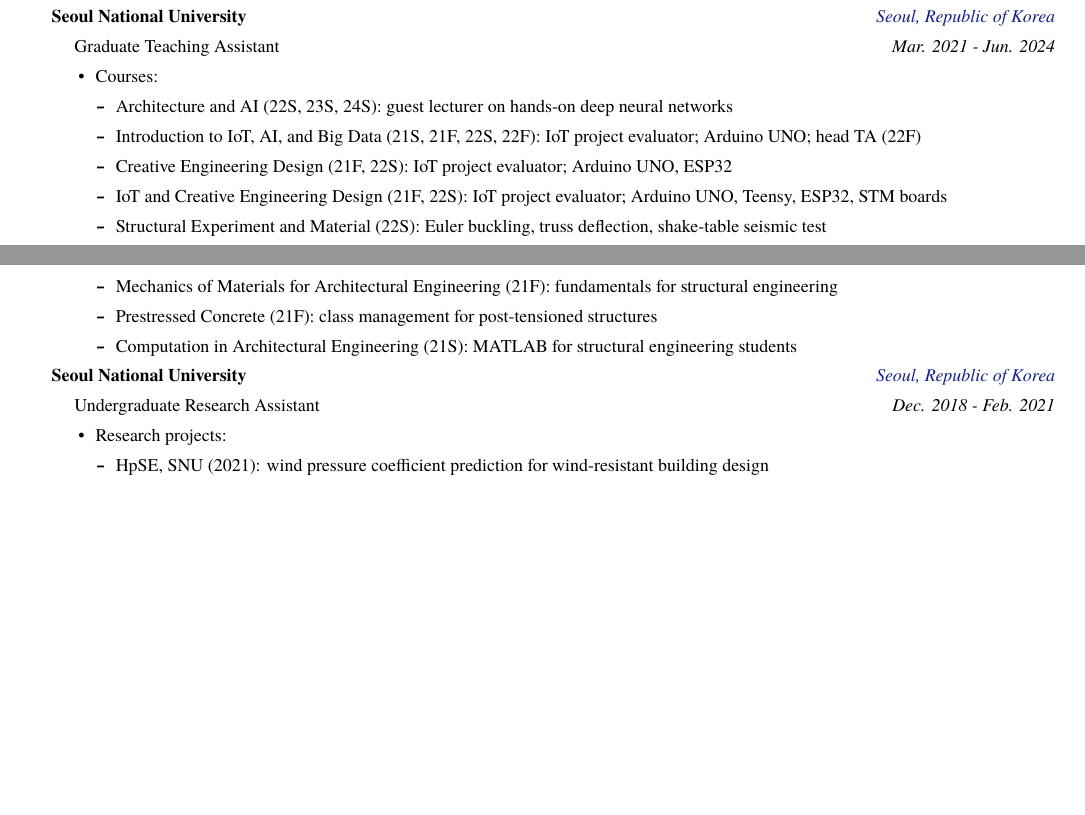
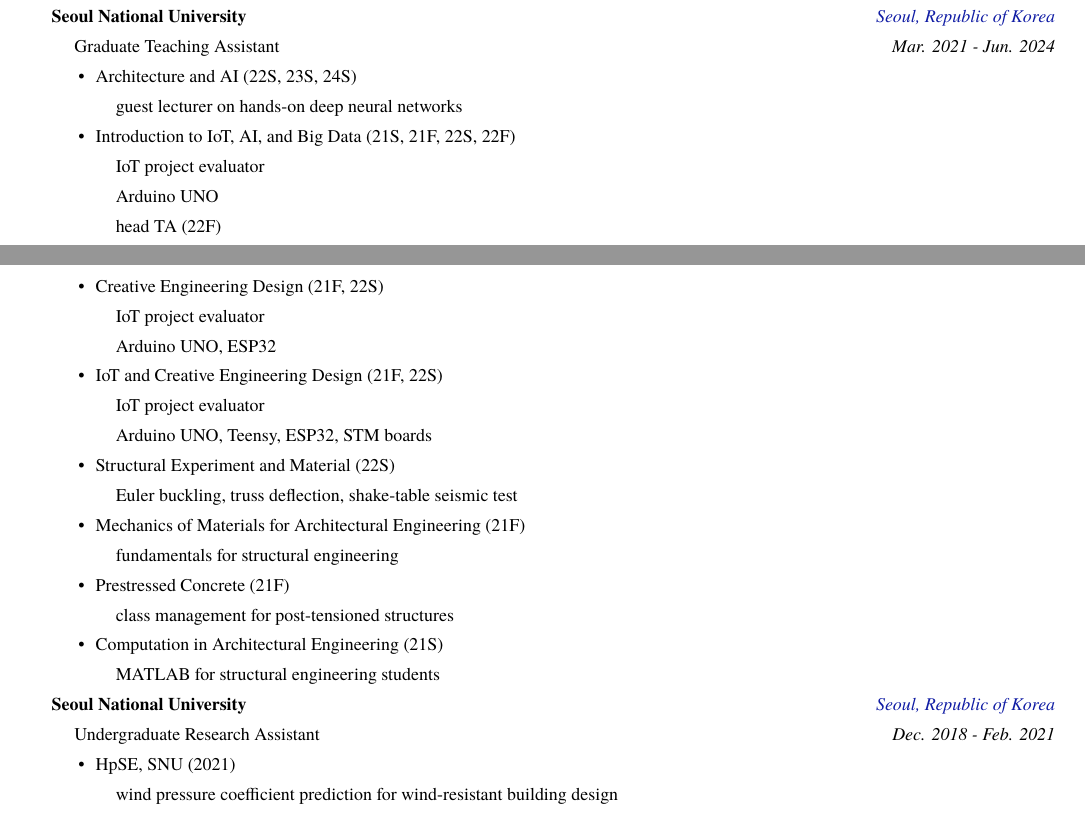
Before and after one commit to concrete-sangminlee/academic-cv-template, a LaTeX CV (research-cv/cv.tex, which reads research-cv/cv/research_experience.tex): two parts of pages 1 and 2 of 3 before the commit and two parts of pages 1 and 2 of 4 after it, joined at a grey line, cut so that both start at the same text, the shorter picture padded with empty space. Compiled offline with XeLaTeX; a missing font is replaced by an installed copy or a similar font.

Commit message:
Split course and project details onto indented lines; extend previews to 4 pages
Co-Authored-By: Claude Fable 5 <noreply@anthropic.com>

```diff
--- a/research-cv/cv/research_experience.tex
+++ b/research-cv/cv/research_experience.tex
@@ -67,17 +67,49 @@
   {Mar. 2021 - Jun. 2024}
   {
     \begin{cvitems}
-      \item {Courses:}
-        \begin{itemize}[leftmargin=2.5ex, nosep, noitemsep]
+      \item {Architecture and AI (22S, 23S, 24S)}
+        \begin{itemize}[label={}, leftmargin=2.5ex, nosep, noitemsep]
           \setlength{\parskip}{0pt}
-          \item {Architecture and AI (22S, 23S, 24S): guest lecturer on hands-on deep neural networks}
-          \item {Introduction to IoT, AI, and Big Data (21S, 21F, 22S, 22F): IoT project evaluator; Arduino UNO; head TA (22F)}
-          \item {Creative Engineering Design (21F, 22S): IoT project evaluator; Arduino UNO, ESP32}
-          \item {IoT and Creative Engineering Design (21F, 22S): IoT project evaluator; Arduino UNO, Teensy, ESP32, STM boards}
-          \item {Structural Experiment and Material (22S): Euler buckling, truss deflection, shake-table seismic test}
-          \item {Mechanics of Materials for Architectural Engineering (21F): fundamentals for structural engineering}
-          \item {Prestressed Concrete (21F): class management for post-tensioned structures}
-          \item {Computation in Architectural Engineering (21S): MATLAB for structural engineering students}
+          \item {guest lecturer on hands-on deep neural networks}
+        \end{itemize}
+      \item {Introduction to IoT, AI, and Big Data (21S, 21F, 22S, 22F)}
+        \begin{itemize}[label={}, leftmargin=2.5ex, nosep, noitemsep]
+          \setlength{\parskip}{0pt}
+          \item {IoT project evaluator}
+          \item {Arduino UNO}
+          \item {head TA (22F)}
+        \end{itemize}
+      \item {Creative Engineering Design (21F, 22S)}
+        \begin{itemize}[label={}, leftmargin=2.5ex, nosep, noitemsep]
+          \setlength{\parskip}{0pt}
+          \item {IoT project evaluator}
+          \item {Arduino UNO, ESP32}
+        \end{itemize}
+      \item {IoT and Creative Engineering Design (21F, 22S)}
+        \begin{itemize}[label={}, leftmargin=2.5ex, nosep, noitemsep]
+          \setlength{\parskip}{0pt}
+          \item {IoT project evaluator}
+          \item {Arduino UNO, Teensy, ESP32, STM boards}
+        \end{itemize}
+      \item {Structural Experiment and Material (22S)}
+        \begin{itemize}[label={}, leftmargin=2.5ex, nosep, noitemsep]
+          \setlength{\parskip}{0pt}
+          \item {Euler buckling, truss deflection, shake-table seismic test}
+        \end{itemize}
+      \item {Mechanics of Materials for Architectural Engineering (21F)}
+        \begin{itemize}[label={}, leftmargin=2.5ex, nosep, noitemsep]
+          \setlength{\parskip}{0pt}
+          \item {fundamentals for structural engineering}
+        \end{itemize}
+      \item {Prestressed Concrete (21F)}
+        \begin{itemize}[label={}, leftmargin=2.5ex, nosep, noitemsep]
+          \setlength{\parskip}{0pt}
+          \item {class management for post-tensioned structures}
+        \end{itemize}
+      \item {Computation in Architectural Engineering (21S)}
+        \begin{itemize}[label={}, leftmargin=2.5ex, nosep, noitemsep]
+          \setlength{\parskip}{0pt}
+          \item {MATLAB for structural engineering students}
         \end{itemize}
     \end{cvitems}
   }
@@ -89,12 +121,20 @@
   {Dec. 2018 - Feb. 2021}
   {
     \begin{cvitems}
-      \item {Research projects:}
-        \begin{itemize}[leftmargin=2.5ex, nosep, noitemsep]
+      \item {HpSE, SNU (2021)}
+        \begin{itemize}[label={}, leftmargin=2.5ex, nosep, noitemsep]
           \setlength{\parskip}{0pt}
-          \item {HpSE, SNU (2021): wind pressure coefficient prediction for wind-resistant building design}
-          \item {SNUCEM (2019\textasciitilde2020): AHP analysis for improvement of military dining facilities}
-          \item {AEPRL, SNU (2018\textasciitilde2019): IoT device (hardware and software) for indoor surface-condensation detection}
+          \item {wind pressure coefficient prediction for wind-resistant building design}
+        \end{itemize}
+      \item {SNUCEM (2019\textasciitilde2020)}
+        \begin{itemize}[label={}, leftmargin=2.5ex, nosep, noitemsep]
+          \setlength{\parskip}{0pt}
+          \item {AHP analysis for improvement of military dining facilities}
+        \end{itemize}
+      \item {AEPRL, SNU (2018\textasciitilde2019)}
+        \begin{itemize}[label={}, leftmargin=2.5ex, nosep, noitemsep]
+          \setlength{\parskip}{0pt}
+          \item {IoT device (hardware and software) for indoor surface-condensation detection}
         \end{itemize}
     \end{cvitems}
   }
```
Also changed, not shown: Makefile, README.md, docs/preview-2.png, docs/preview-3.png, docs/preview-4.png (added), docs/preview.png, research-cv/cv.pdf.
